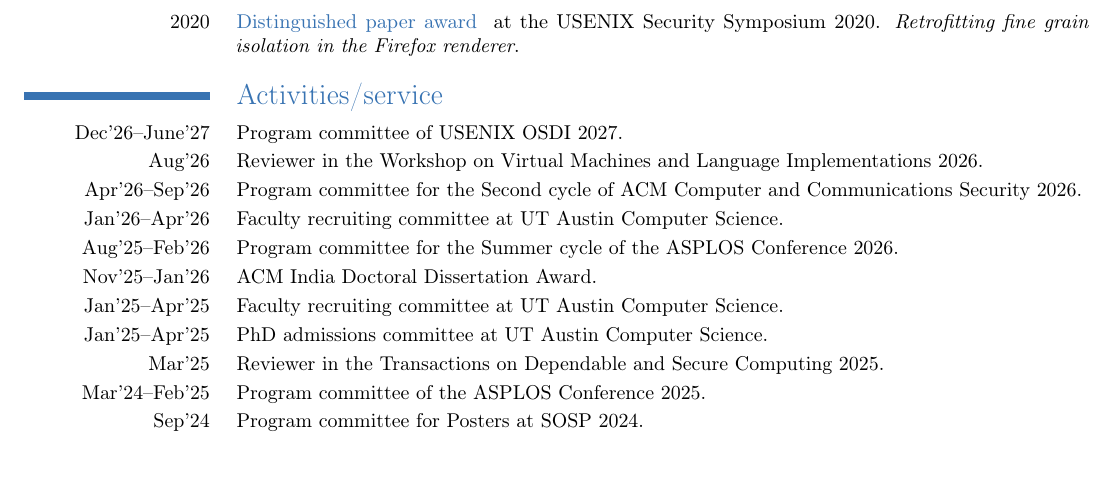
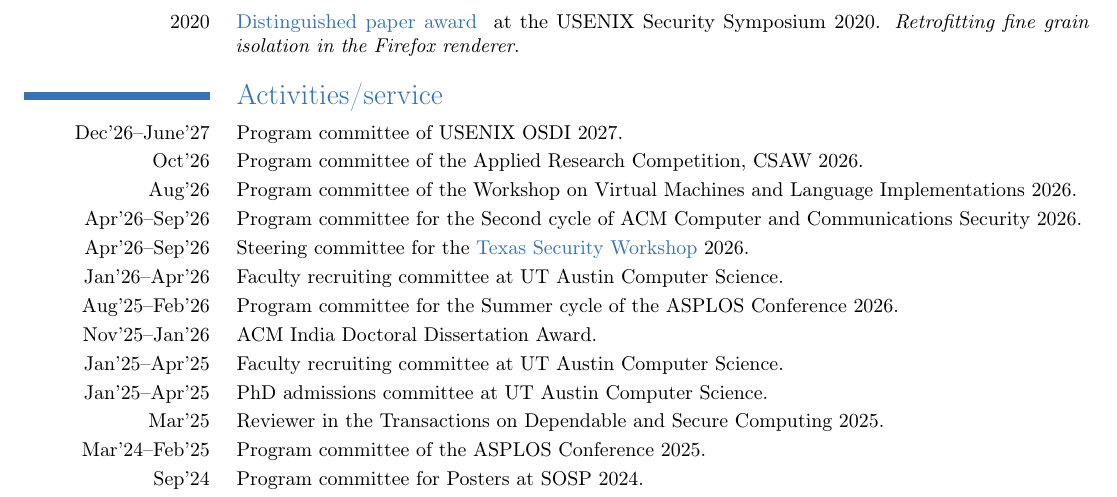
Before and after one commit to shravanrn/shravanrn.github.io, a LaTeX CV (_resume/resume.tex, which reads _resume/service.tex): part of page 3 of 5, cut so that both start at the same text, the shorter picture padded with empty space. Compiled offline with pdfLaTeX.

Commit message:
More service

```diff
--- a/_resume/service.tex
+++ b/_resume/service.tex
@@ -3,11 +3,17 @@
 \cvitem{Dec'26--June'27}
 { Program committee of USENIX OSDI 2027. }
 
+\cvitem{Oct'26}
+{ Program committee of the Applied Research Competition, CSAW 2026. }
+
 \cvitem{Aug'26}
-{ Reviewer in the Workshop on Virtual Machines and Language Implementations 2026. }
+{ Program committee of the Workshop on Virtual Machines and Language Implementations 2026. }
 
 \cvitem{Apr'26--Sep'26}
 { Program committee for the Second cycle of ACM Computer and Communications Security 2026. }
+
+\cvitem{Apr'26--Sep'26}
+{ Steering committee for the \chref{https://texassecurityworkshop.org/}{Texas Security Workshop} 2026. }
 
 \cvitem{Jan'26--Apr'26}
 { Faculty recruiting committee at UT Austin Computer Science. }
```
Also changed, not shown: resume.pdf.
